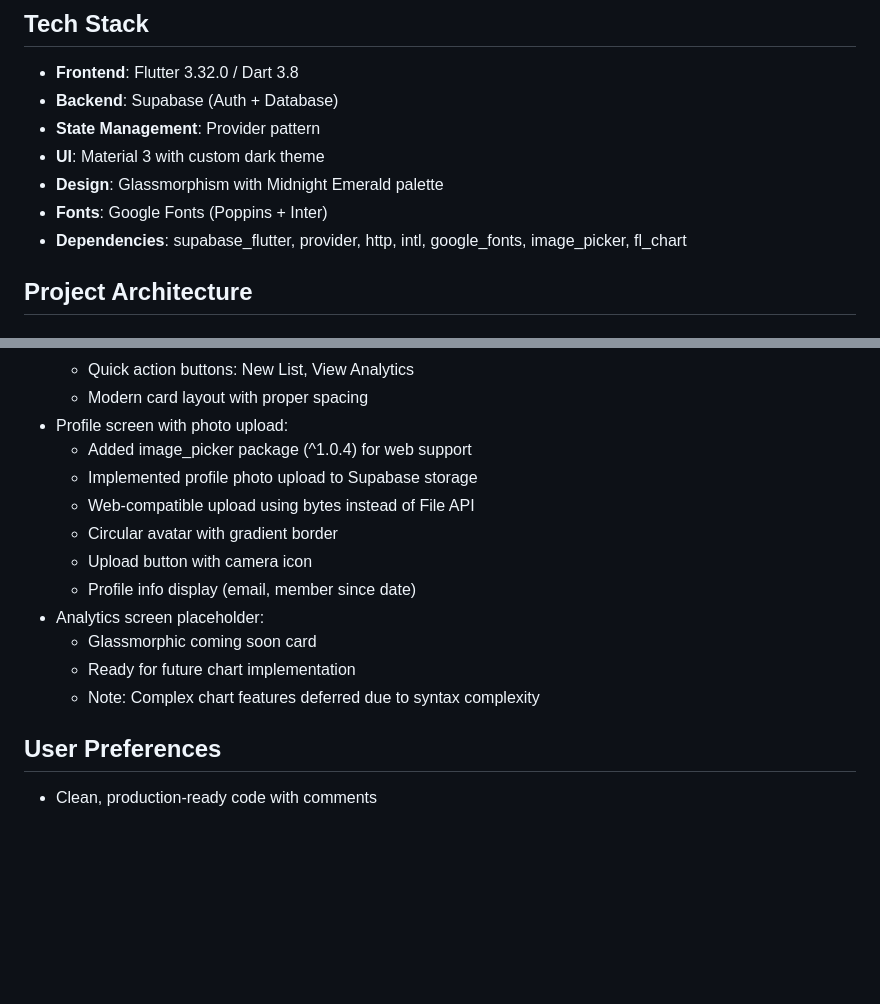
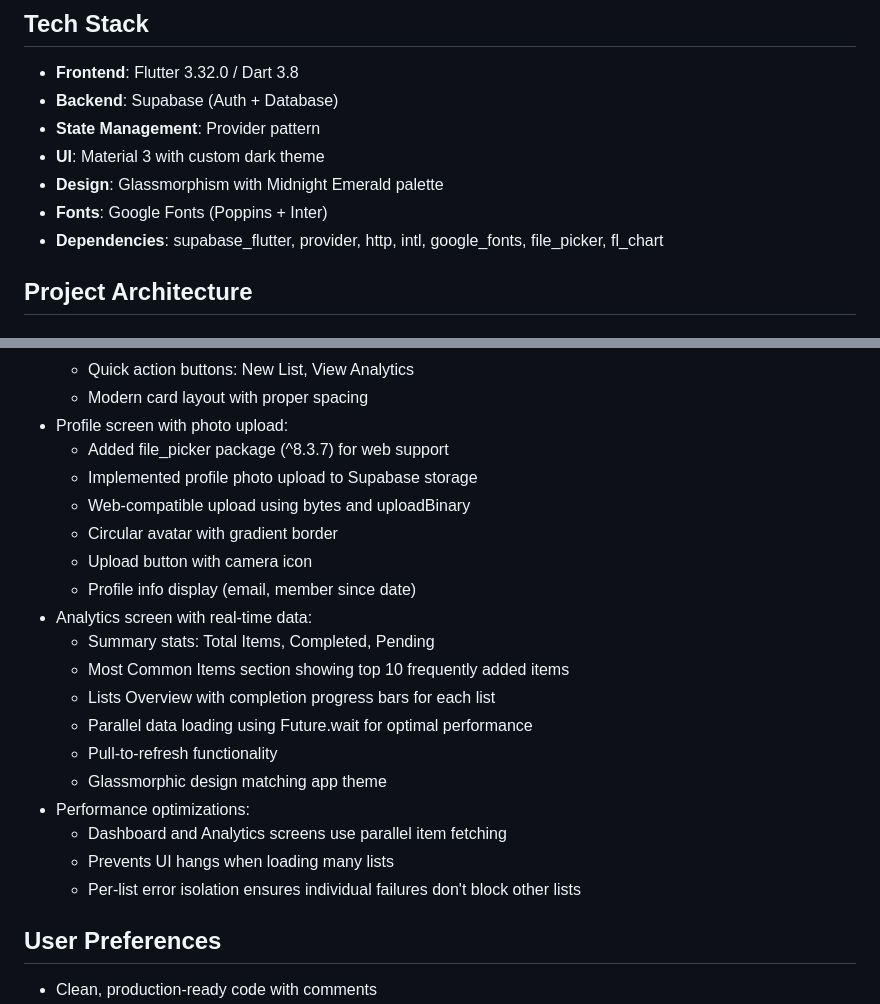
Before and after one commit to Blendgashi05/ai-mobile-Blend-Gashi, a Markdown page: replit.md, 2 parts joined by grey strips. Rendered like a GitHub page; blank space fills up the shorter version.

Commit message:
Update profile photo upload and enhance analytics dashboard
Replaced image_picker with file_picker for web compatibility in profile photo uploads and implemented parallel data loading with Future.wait for the analytics and dashboard screens.

Replit-Commit-Author: Agent
Replit-Commit-Session-Id: 5399b2b5-a3a9-4dc6-b2fa-9b62b701f228
Replit-Commit-Checkpoint-Type: full_checkpoint
Replit-Commit-Event-Id: 5a9702ae-2fea-400d-92b0-20b2b3464e09
Replit-Commit-Screenshot-Url: https://storage.googleapis.com/screenshot-production-us-central1/4afc6041-1f44-4610-8c22-e997fb2d165f/5399b2b5-a3a9-4dc6-b2fa-9b62b701f228/FYQxW0H

```diff
--- a/replit.md
+++ b/replit.md
@@ -17,7 +17,7 @@ A modern, premium Flutter web application for managing shopping lists with Supab
 - **UI**: Material 3 with custom dark theme
 - **Design**: Glassmorphism with Midnight Emerald palette
 - **Fonts**: Google Fonts (Poppins + Inter)
-- **Dependencies**: supabase_flutter, provider, http, intl, google_fonts, image_picker, fl_chart
+- **Dependencies**: supabase_flutter, provider, http, intl, google_fonts, file_picker, fl_chart
 
 ## Project Architecture
 
@@ -149,16 +149,23 @@ flutter build web --release --dart-define=SUPABASE_URL=$SUPABASE_URL --dart-defi
   - Quick action buttons: New List, View Analytics
   - Modern card layout with proper spacing
 - Profile screen with photo upload:
-  - Added image_picker package (^1.0.4) for web support
+  - Added file_picker package (^8.3.7) for web support
   - Implemented profile photo upload to Supabase storage
-  - Web-compatible upload using bytes instead of File API
+  - Web-compatible upload using bytes and uploadBinary
   - Circular avatar with gradient border
   - Upload button with camera icon
   - Profile info display (email, member since date)
-- Analytics screen placeholder:
-  - Glassmorphic coming soon card
-  - Ready for future chart implementation
-  - Note: Complex chart features deferred due to syntax complexity
+- Analytics screen with real-time data:
+  - Summary stats: Total Items, Completed, Pending
+  - Most Common Items section showing top 10 frequently added items
+  - Lists Overview with completion progress bars for each list
+  - Parallel data loading using Future.wait for optimal performance
+  - Pull-to-refresh functionality
+  - Glassmorphic design matching app theme
+- Performance optimizations:
+  - Dashboard and Analytics screens use parallel item fetching
+  - Prevents UI hangs when loading many lists
+  - Per-list error isolation ensures individual failures don't block other lists
 
 ## User Preferences
 - Clean, production-ready code with comments
```
